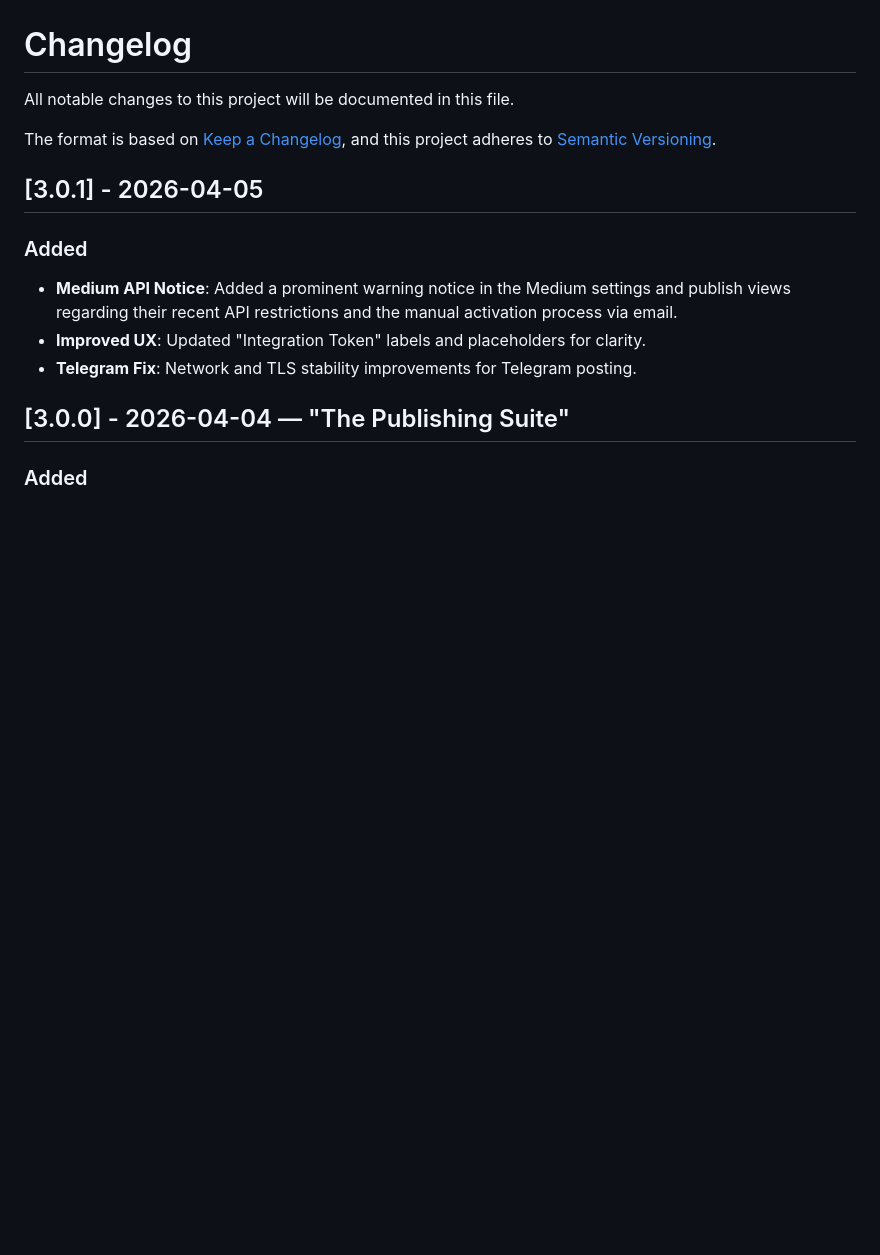
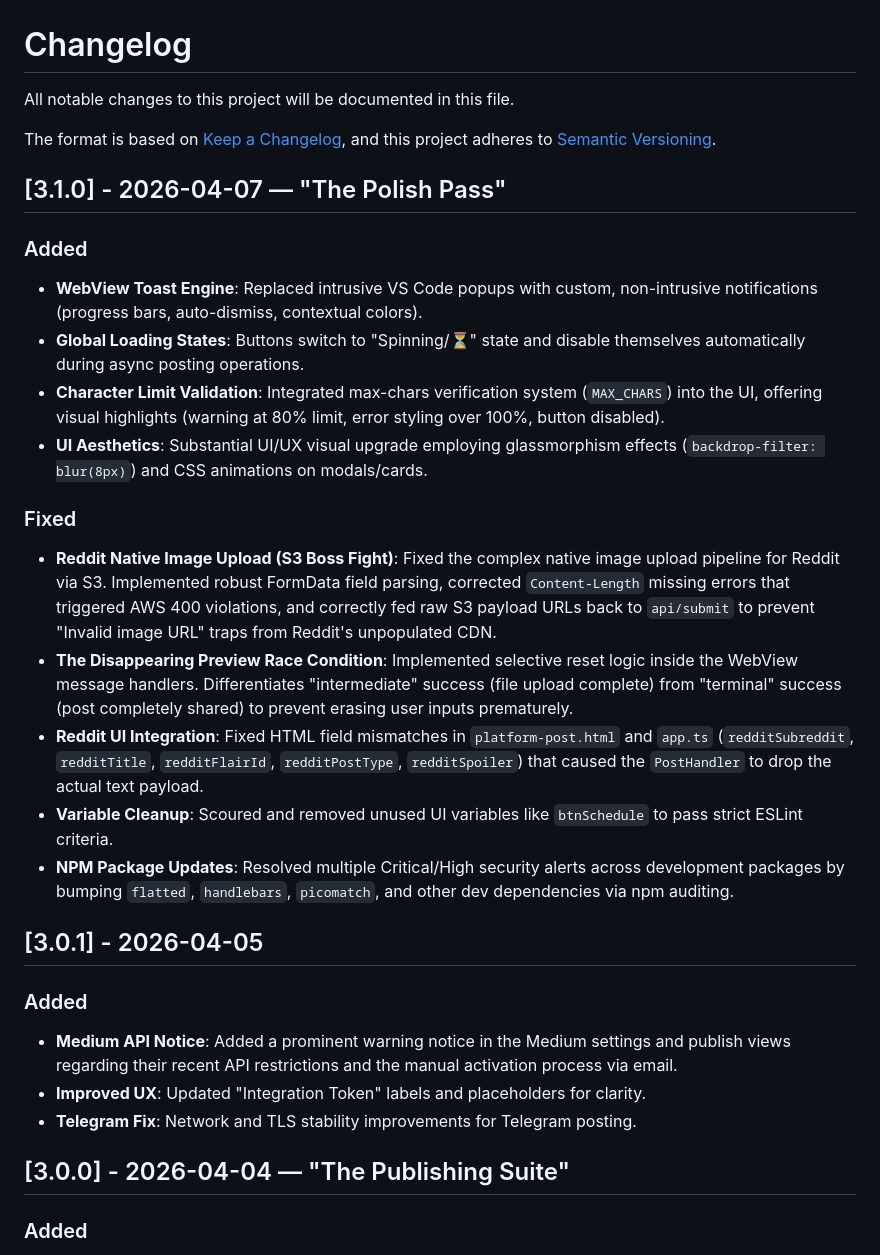
Before and after one commit to kareem2099/DotShare, a Markdown page: CHANGELOG.md, the part around the change. GitHub-like rendering; blank space fills up the shorter version.

```diff
--- a/CHANGELOG.md
+++ b/CHANGELOG.md
@@ -4,6 +4,21 @@ All notable changes to this project will be documented in this file.
 
 The format is based on [Keep a Changelog](https://keepachangelog.com/en/1.0.0/),
 and this project adheres to [Semantic Versioning](https://semver.org/spec/v2.0.0.html).
+
+## [3.1.0] - 2026-04-07 — "The Polish Pass"
+
+### Added
+- **WebView Toast Engine**: Replaced intrusive VS Code popups with custom, non-intrusive notifications (progress bars, auto-dismiss, contextual colors).
+- **Global Loading States**: Buttons switch to "Spinning/⏳" state and disable themselves automatically during async posting operations.
+- **Character Limit Validation**: Integrated max-chars verification system (`MAX_CHARS`) into the UI, offering visual highlights (warning at 80% limit, error styling over 100%, button disabled).
+- **UI Aesthetics**: Substantial UI/UX visual upgrade employing glassmorphism effects (`backdrop-filter: blur(8px)`) and CSS animations on modals/cards.
+
+### Fixed
+- **Reddit Native Image Upload (S3 Boss Fight)**: Fixed the complex native image upload pipeline for Reddit via S3. Implemented robust FormData field parsing, corrected `Content-Length` missing errors that triggered AWS 400 violations, and correctly fed raw S3 payload URLs back to `api/submit` to prevent "Invalid image URL" traps from Reddit's unpopulated CDN.
+- **The Disappearing Preview Race Condition**: Implemented selective reset logic inside the WebView message handlers. Differentiates "intermediate" success (file upload complete) from "terminal" success (post completely shared) to prevent erasing user inputs prematurely.
+- **Reddit UI Integration**: Fixed HTML field mismatches in `platform-post.html` and `app.ts` (`redditSubreddit`, `redditTitle`, `redditFlairId`, `redditPostType`, `redditSpoiler`) that caused the `PostHandler` to drop the actual text payload.
+- **Variable Cleanup**: Scoured and removed unused UI variables like `btnSchedule` to pass strict ESLint criteria.
+- **NPM Package Updates**: Resolved multiple Critical/High security alerts across development packages by bumping `flatted`, `handlebars`, `picomatch`, and other dev dependencies via npm auditing.
 
 ## [3.0.1] - 2026-04-05
 
```
Also changed, not shown: CONTRIBUTING.md (+2 -1 lines), README.md (+8 -70 lines).
